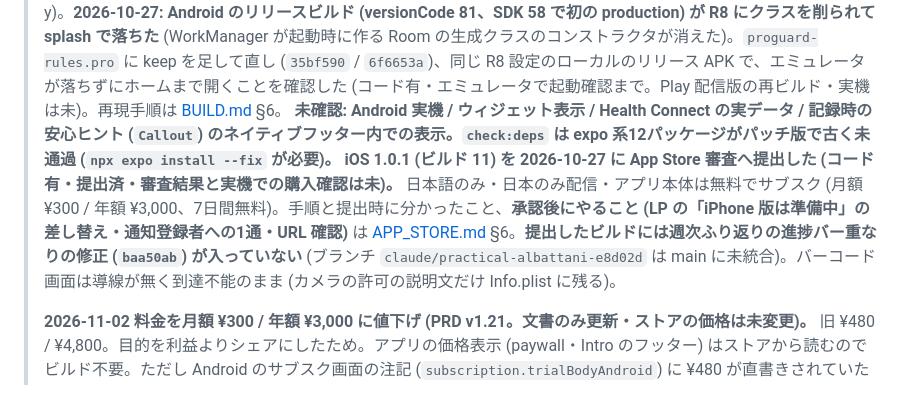
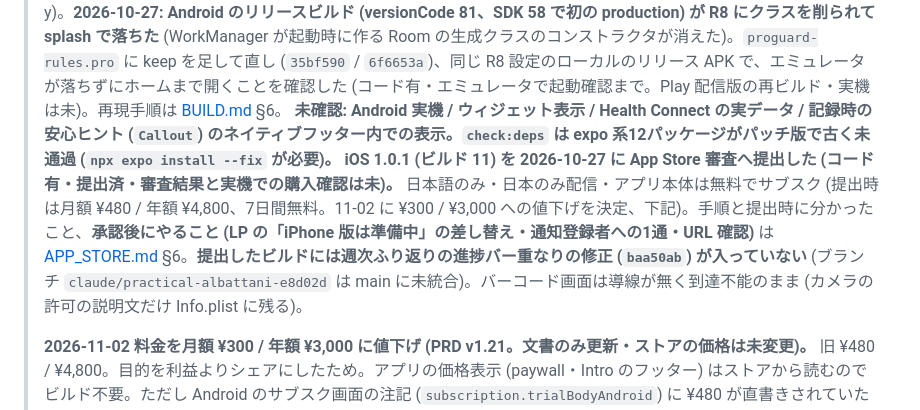
Before and after one commit to akizomo/rork-quickmeal-log, a Markdown page: docs/ROADMAP.md, the part around the change. Rendered like a GitHub page.

```diff
--- a/docs/ROADMAP.md
+++ b/docs/ROADMAP.md
@@ -108,7 +108,7 @@ Next 期以降は **D7 / D30 リテンション** および **週次アクティ
 > 現状アプリは Android のみ、`versionCode 1` / **クローズドテスト配布中 (実利用者 数人)**。
 > **iOS: 2026-10-16 Apple Developer Program 登録完了、App Store 掲載準備に着手。** 手続き/実装の分担と進捗は [APP_STORE.md](./APP_STORE.md) が正。コード側の審査対応 (paywall 3.1.2・プライバシーポリシー・輸出コンプライアンス) は済。2026-10-16 初の EAS iOS ビルド成功 → TestFlight 配布、実機で見つかった不具合は 10-17 修正済 (実機再確認待ち)。シート/ダイアログの iOS 標準化 (formSheet 移行) を審査前に実施中、SDK 54 → 58 更新を先行 ([SHEET_MIGRATION.md](./SHEET_MIGRATION.md))。
 > **シート/ダイアログの formSheet 移行 + SDK 54 → 58 は main に統合済み (2026-10-24、コード有・到達可能)。** 検索は下層ページ (`/search`)、記録シート・量入力・運動・収支・数値入力は formSheet ルートになり、アプリ本体から RN `<Modal>` の `BottomSheet` / `Dialog` は無くなった。**Android は 2026-10-24 に Android 17 エミュレータで初めて確認** (検索ページの自動フォーカス・数値入力のキーボード追従・記録・数値記録の編集が動く)。この確認で **Android の背の高い formSheet はフッターが画面外に出て記録できない**不具合を見つけ、react-native-screens の `unstable_sheetFooter` (Android 専用) に `TallSheetScreen` のフッターを渡して直した (高さは iOS と同じ 60% ⇄ 全高の可変のまま。当初は全高1段に固定する案だったが可変を失うため取り下げ。詳細は [SHEET_MIGRATION.md](./SHEET_MIGRATION.md) §8-y)。**2026-10-27: Android のリリースビルド (versionCode 81、SDK 58 で初の production) が R8 にクラスを削られて splash で落ちた** (WorkManager が起動時に作る Room の生成クラスのコンストラクタが消えた)。`proguard-rules.pro` に keep を足して直し (`35bf590` / `6f6653a`)、同じ R8 設定のローカルのリリース APK で、エミュレータが落ちずにホームまで開くことを確認した (コード有・エミュレータで起動確認まで。Play 配信版の再ビルド・実機は未)。再現手順は [BUILD.md](./BUILD.md) §6。 **未確認: Android 実機 / ウィジェット表示 / Health Connect の実データ / 記録時の安心ヒント (`Callout`) のネイティブフッター内での表示。`check:deps` は expo 系12パッケージがパッチ版で古く未通過 (`npx expo install --fix` が必要)。**
-> **iOS 1.0.1 (ビルド 11) を 2026-10-27 に App Store 審査へ提出した (コード有・提出済・審査結果と実機での購入確認は未)。** 日本語のみ・日本のみ配信・アプリ本体は無料でサブスク (月額 ¥300 / 年額 ¥3,000、7日間無料)。手順と提出時に分かったこと、**承認後にやること (LP の「iPhone 版は準備中」の差し替え・通知登録者への1通・URL 確認)** は [APP_STORE.md](./APP_STORE.md) §6。**提出したビルドには週次ふり返りの進捗バー重なりの修正 (`baa50ab`) が入っていない** (ブランチ `claude/practical-albattani-e8d02d` は main に未統合)。バーコード画面は導線が無く到達不能のまま (カメラの許可の説明文だけ Info.plist に残る)。
+> **iOS 1.0.1 (ビルド 11) を 2026-10-27 に App Store 審査へ提出した (コード有・提出済・審査結果と実機での購入確認は未)。** 日本語のみ・日本のみ配信・アプリ本体は無料でサブスク (提出時は月額 ¥480 / 年額 ¥4,800、7日間無料。11-02 に ¥300 / ¥3,000 への値下げを決定、下記)。手順と提出時に分かったこと、**承認後にやること (LP の「iPhone 版は準備中」の差し替え・通知登録者への1通・URL 確認)** は [APP_STORE.md](./APP_STORE.md) §6。**提出したビルドには週次ふり返りの進捗バー重なりの修正 (`baa50ab`) が入っていない** (ブランチ `claude/practical-albattani-e8d02d` は main に未統合)。バーコード画面は導線が無く到達不能のまま (カメラの許可の説明文だけ Info.plist に残る)。
 >
 > **2026-11-02 料金を月額 ¥300 / 年額 ¥3,000 に値下げ (PRD v1.21。文書のみ更新・ストアの価格は未変更)。** 旧 ¥480 / ¥4,800。目的を利益よりシェアにしたため。アプリの価格表示 (paywall・Intro のフッター) はストアから読むのでビルド不要。ただし Android のサブスク画面の注記 (`subscription.trialBodyAndroid`) に ¥480 が直書きされていたため、iOS と同じく価格を書かない文にした (次の Android ビルドから反映)。Web の利用規約 (`web/public/terms.html` §2.2) も価格の直書きをやめ、アプリ内の規約 (`app/legal/terms.tsx`) と同じ「価格は地域・ストアによって異なる」文にそろえた (main への push で Vercel に反映)。**残: iOS は再提出した版が審査中 (¥480 のまま) なので、取り下げずに承認を待ち、公開前に価格を変える (APP_STORE.md §6-2) / Play Console で価格を変える / 両ストアの説明文の価格を手で直す (PLAY_STORE.md §2・APP_STORE.md) / 変更後に paywall と Intro のフッターが ¥300 で出ることを確認。** 必ず課金する形は据え置き。無料の範囲を作るかは、値下げ後に入口から課金へ進む割合を見て判断する
 >
```
Also changed, not shown: docs/APP_STORE.md (+1 -1 lines), docs/PLAY_STORE.md (+1 -1 lines).
